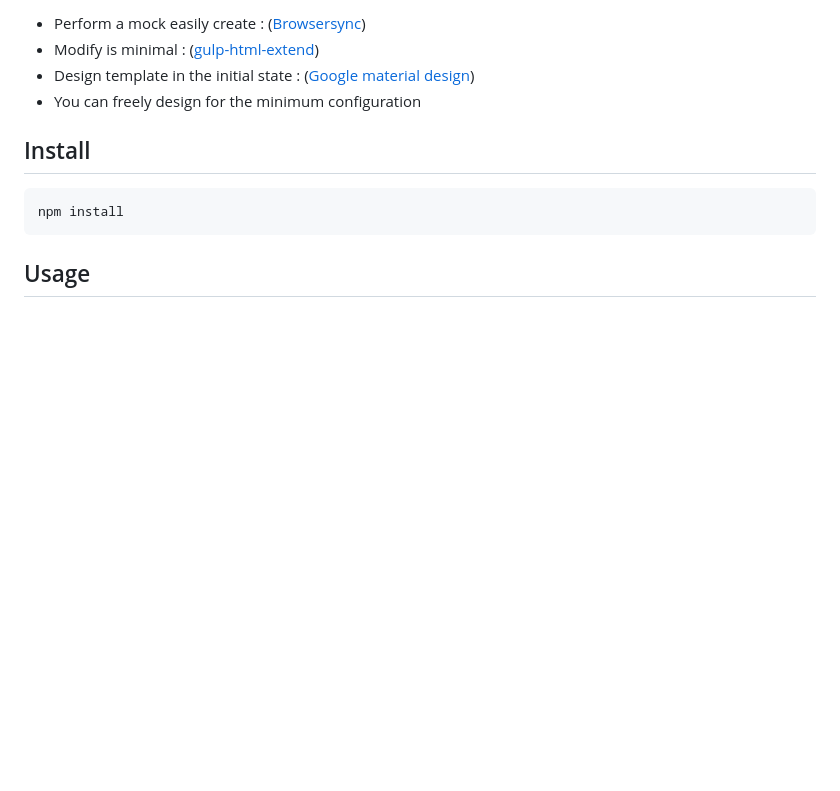
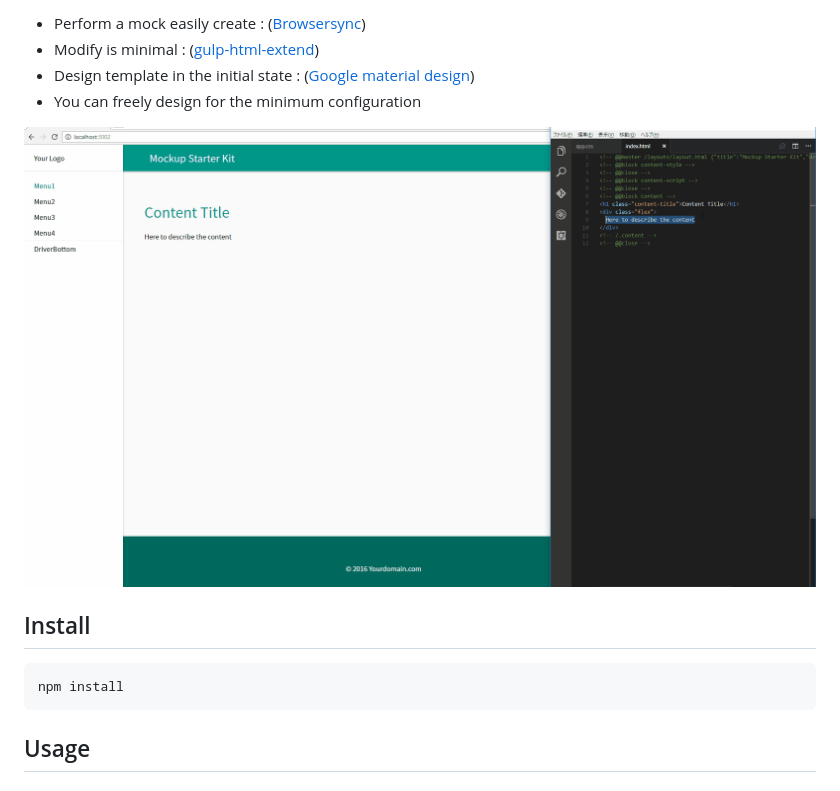
Before and after one commit to purini-to/mockup-starter-kit, a Markdown page: README.md, the part around the change. Drawn GitHub-style; pictures changed too: doc/images/demo.gif (added); blank space fills up the shorter version.

Commit message:
Add a demo image

```diff
--- a/README.md
+++ b/README.md
@@ -5,6 +5,8 @@ mockup-starter-kit
 * Modify is minimal : ([gulp-html-extend](https://github.com/FrankFang/gulp-html-extend))
 * Design template in the initial state : ([Google material design](https://material.google.com/))
 * You can freely design for the minimum configuration
+
+![image](https://raw.githubusercontent.com/purini-to/mockup-starter-kit/master/doc/images/demo.gif)
 
 ## Install
 
```
